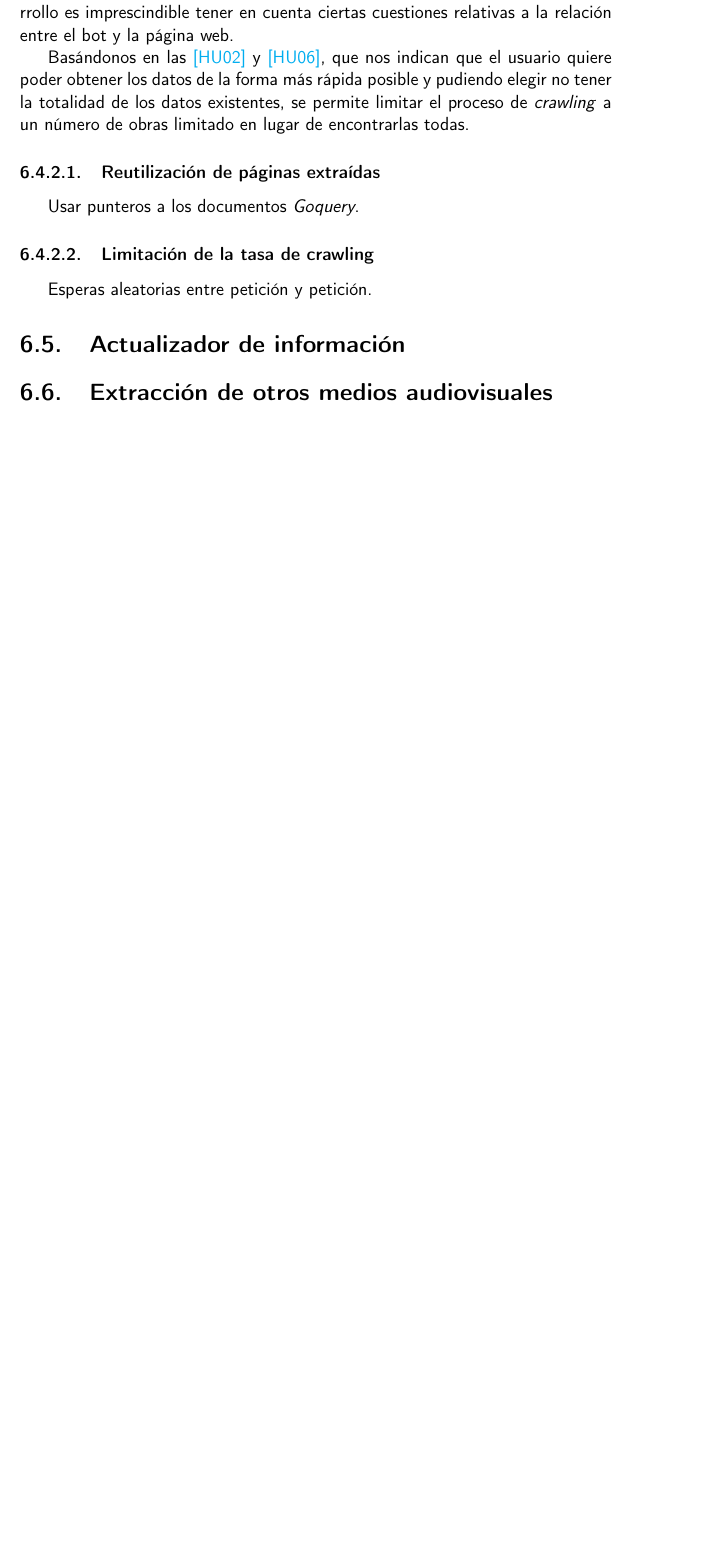
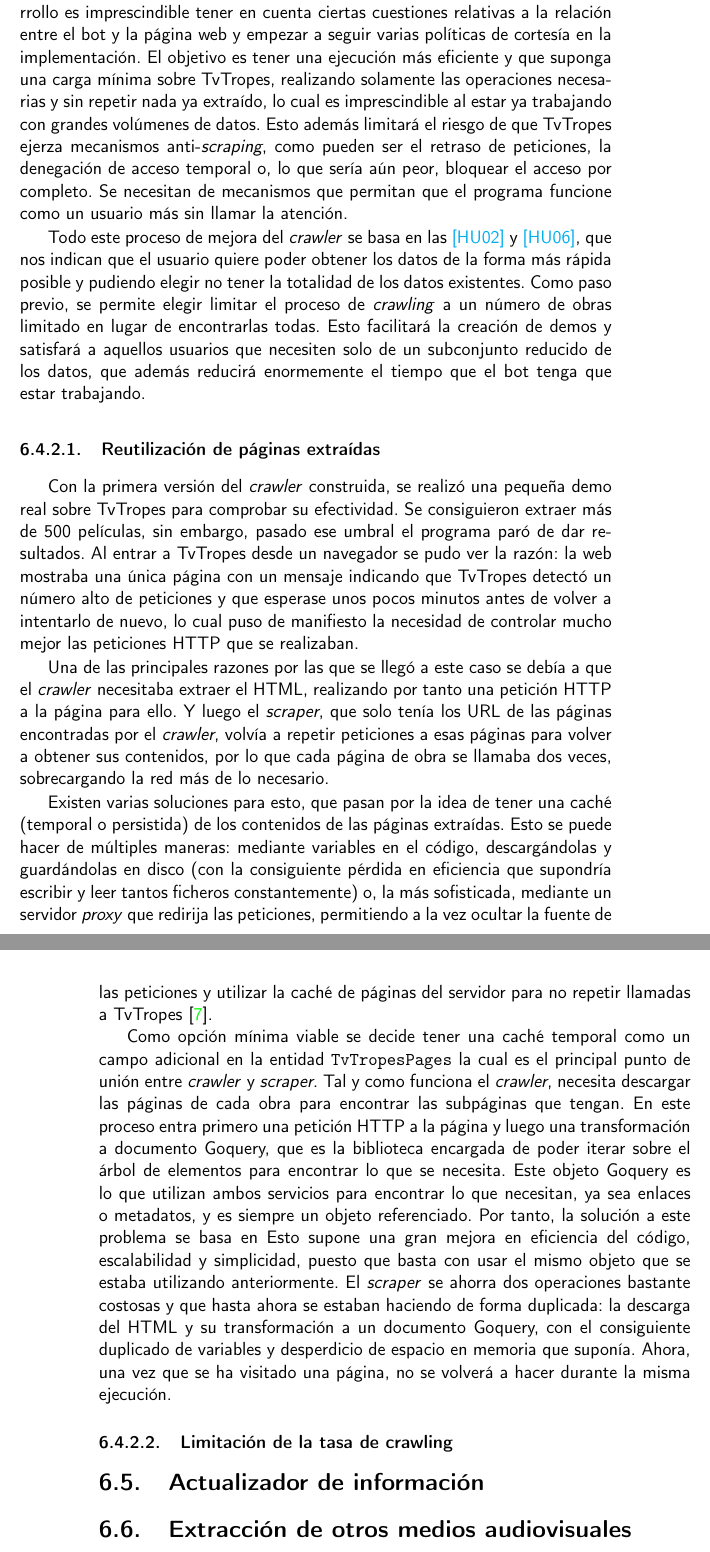
Before and after one commit to jlgallego99/TropesToGo, a LaTeX book (doc/proyecto.tex, which reads doc/secciones/06_implementacion.tex): part of page 109 of 115 before the commit and two parts of pages 109 and 110 of 115 after it, the two joined at a grey line, cut so that both start at the same text, the shorter picture padded with empty space. Compiled offline with pdfLaTeX.

Commit message:
:memo: Reutilizacion de paginas para ahorrar memoria y peticiones #94

```diff
--- a/doc/secciones/06_implementacion.tex
+++ b/doc/secciones/06_implementacion.tex
@@ -1019,20 +1019,73 @@ solamente extrae los que están en la sección principal, ignorando las sub wiki
 \subsection{Limitación de la carga al servidor de TvTropes}
 Como se ha introducido al inicio de este hito, llegados a este punto del
 desarrollo es imprescindible tener en cuenta ciertas cuestiones relativas a la
-relación entre el bot y la página web.
+relación entre el bot y la página web y empezar a seguir varias políticas de
+cortesía en la implementación. El objetivo es tener una ejecución más eficiente
+y que suponga una carga mínima sobre TvTropes, realizando solamente las
+operaciones necesarias y sin repetir nada ya extraído, lo cual es imprescindible
+al estar ya trabajando con grandes volúmenes de datos. Esto además limitará el
+riesgo de que TvTropes ejerza mecanismos anti-\textit{scraping}, como pueden ser
+el retraso de peticiones, la denegación de acceso temporal o, lo que sería aún
+peor, bloquear el acceso por completo. Se necesitan de mecanismos que permitan
+que el programa funcione como un usuario más sin llamar la atención.
 
-Basándonos en las
+Todo este proceso de mejora del \textit{crawler} se basa en las
 \href{https://github.com/jlgallego99/TropesToGo/issues/7}{[HU02]} y
 \href{https://github.com/jlgallego99/TropesToGo/issues/45}{[HU06]}, que nos
 indican que el usuario quiere poder obtener los datos de la forma más rápida
-posible y pudiendo elegir no tener la totalidad de los datos existentes, se
-permite limitar el proceso de \textit{crawling} a un número de obras limitado en
-lugar de encontrarlas todas.
+posible y pudiendo elegir no tener la totalidad de los datos existentes. Como
+paso previo, se permite elegir limitar el proceso de \textit{crawling} a un
+número de obras limitado en lugar de encontrarlas todas. Esto facilitará la
+creación de demos y satisfará a aquellos usuarios que necesiten solo de un
+subconjunto reducido de los datos, que además reducirá enormemente el tiempo que
+el bot tenga que estar trabajando.
 
 \subsubsection{Reutilización de páginas extraídas}
-Usar punteros a los documentos \textit{Goquery}.
+Con la primera versión del \textit{crawler} construida, se realizó una pequeña
+demo real sobre TvTropes para comprobar su efectividad. Se consiguieron extraer
+más de 500 películas, sin embargo, pasado ese umbral el programa paró de dar
+resultados. Al entrar a TvTropes desde un navegador se pudo ver la razón: la web
+mostraba una única página con un mensaje indicando que TvTropes detectó un
+número alto de peticiones y que esperase unos pocos minutos antes de volver a
+intentarlo de nuevo, lo cual puso de manifiesto la necesidad de controlar mucho
+mejor las peticiones HTTP que se realizaban.
+
+Una de las principales razones por las que se llegó a este caso se debía a que
+el \textit{crawler} necesitaba extraer el HTML, realizando por tanto una
+petición HTTP a la página para ello. Y luego el \textit{scraper}, que solo tenía
+los URL de las páginas encontradas por el \textit{crawler}, volvía a repetir
+peticiones a esas páginas para volver a obtener sus contenidos, por lo que cada
+página de obra se llamaba dos veces, sobrecargando la red más de lo necesario.
+
+Existen varias soluciones para esto, que pasan por la idea de tener una caché
+(temporal o persistida) de los contenidos de las páginas extraídas. Esto se
+puede hacer de múltiples maneras: mediante variables en el código,
+descargándolas y guardándolas en disco (con la consiguiente pérdida en
+eficiencia que supondría escribir y leer tantos ficheros constantemente) o, la
+más sofisticada, mediante un servidor \textit{proxy} que redirija las
+peticiones, permitiendo a la vez ocultar la fuente de las peticiones y utilizar
+la caché de páginas del servidor para no repetir llamadas a TvTropes
+\cite{apress2018scraping}.
+
+Como opción mínima viable se decide tener una caché temporal como un campo
+adicional en la entidad \texttt{TvTropesPages} la cual es el principal punto de
+unión entre \textit{crawler} y \textit{scraper}. Tal y como funciona el
+\textit{crawler}, necesita descargar las páginas de cada obra para encontrar las
+subpáginas que tengan. En este proceso entra primero una petición HTTP a la
+página y luego una transformación a documento Goquery, que es la biblioteca
+encargada de poder iterar sobre el árbol de elementos para encontrar lo que se
+necesita. Este objeto Goquery es lo que utilizan ambos servicios para encontrar
+lo que necesitan, ya sea enlaces o metadatos, y es siempre un objeto
+referenciado. Por tanto, la solución a este problema se basa en  Esto supone una
+gran mejora en eficiencia del código, escalabilidad y simplicidad, puesto que
+basta con usar el mismo objeto que se estaba utilizando anteriormente. El
+\textit{scraper} se ahorra dos operaciones bastante costosas y que hasta ahora
+se estaban haciendo de forma duplicada: la descarga del HTML y su transformación
+a un documento Goquery, con el consiguiente duplicado de variables y desperdicio
+de espacio en memoria que suponía. Ahora, una vez que se ha visitado una página,
+no se volverá a hacer durante la misma ejecución.
+
 \subsubsection{Limitación de la tasa de crawling}
-Esperas aleatorias entre petición y petición.
 
 \section{Actualizador de información}
 \section{Extracción de otros medios audiovisuales}
```
Also changed, not shown: doc/secciones/06_implementacion.tex (8 more changed lines).
